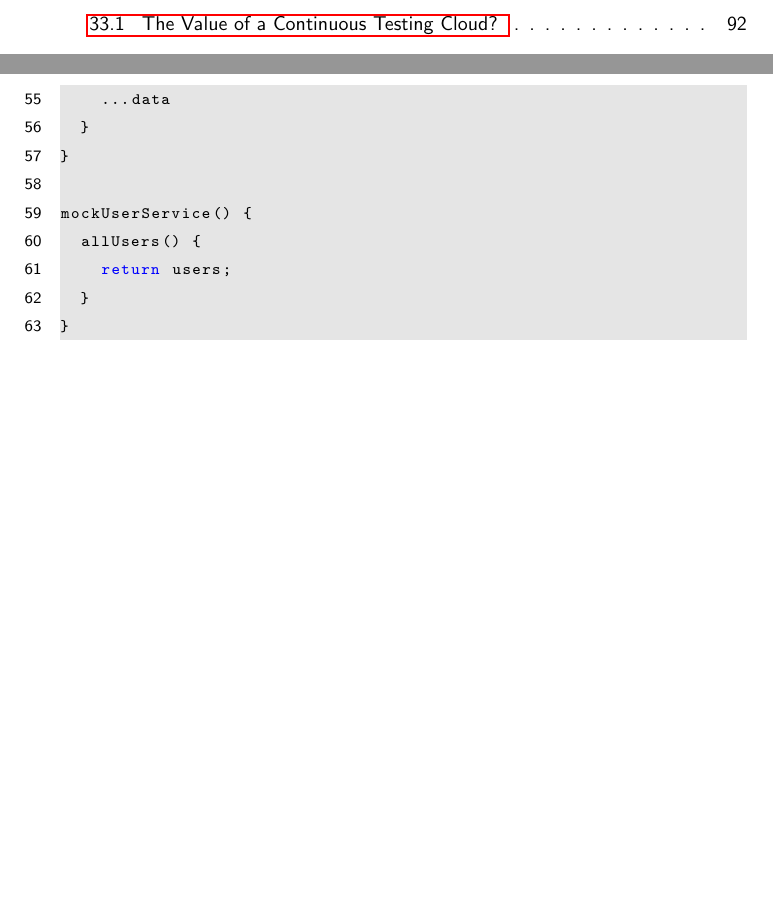
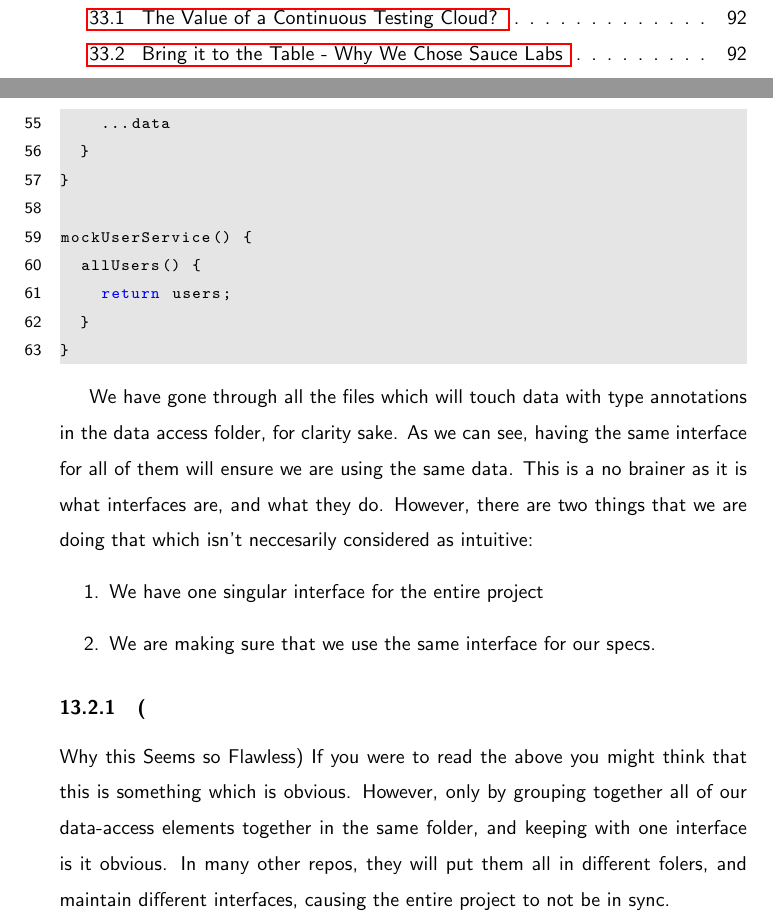
Before and after one commit to razroo/angular-content, a LaTeX document (main.tex, which reads typescript/data-access-interface/data-access-interface.tex): two parts of pages 6 and 42 of 185 before the commit and two parts of pages 7 and 42 of 185 after it, joined at a grey line, cut so that both start at the same text, the shorter picture padded with empty space. Compiled offline with pdfLaTeX.

Commit message:
Add section as to why this architecture seems so flawless.

```diff
--- a/typescript/data-access-interface/data-access-interface.tex
+++ b/typescript/data-access-interface/data-access-interface.tex
@@ -79,3 +79,20 @@ mockUserService() {
   }
 }
 \end{lstlisting}
+
+We have gone through all the files which will touch data with type annotations
+in the data access folder, for clarity sake. As we can see, having the same
+interface for all of them will ensure we are using the same data. This is a no
+brainer as it is what interfaces are, and what they do. However, there are two
+things that we are doing that which isn't neccesarily considered as intuitive:
+\begin{enumerate}
+  \item We have one singular interface for the entire project
+  \item We are making sure that we use the same interface for our specs.
+\end{enumerate}
+
+\subsubsection(Why this Seems so Flawless)
+If you were to read the above you might think that this is something which is
+obvious. However, only by grouping together all of our data-access elements
+together in the same folder, and keeping with one interface is it obvious. In
+many other repos, they will put them all in different folers, and maintain
+different interfaces, causing the entire project to not be in sync.
```
